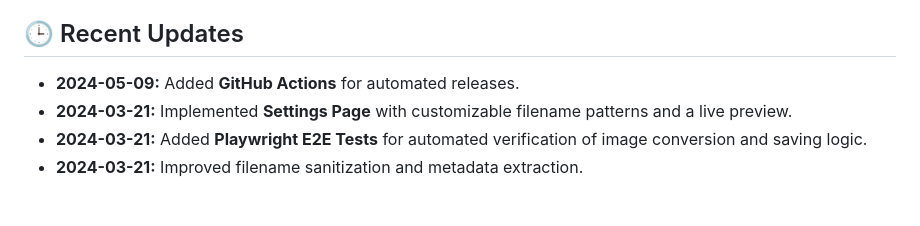
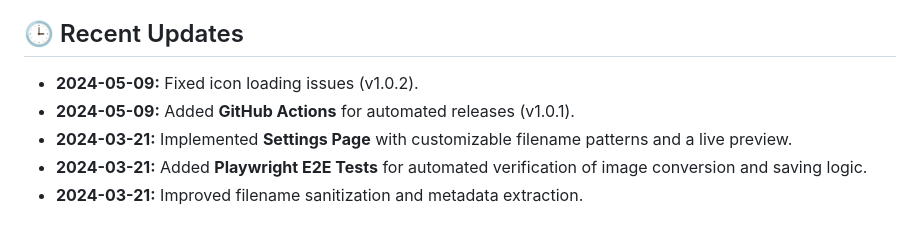
Before and after one commit to medianetic/chrome-easyimagesave, a Markdown page: README.md, the part around the change. Drawn GitHub-style.

Commit message:
docs: update recent updates in README

```diff
--- a/README.md
+++ b/README.md
@@ -15,7 +15,8 @@
 
 ## 🕒 Recent Updates
 
--   **2024-05-09:** Added **GitHub Actions** for automated releases.
+-   **2024-05-09:** Fixed icon loading issues (v1.0.2).
+-   **2024-05-09:** Added **GitHub Actions** for automated releases (v1.0.1).
 -   **2024-03-21:** Implemented **Settings Page** with customizable filename patterns and a live preview.
 -   **2024-03-21:** Added **Playwright E2E Tests** for automated verification of image conversion and saving logic.
 -   **2024-03-21:** Improved filename sanitization and metadata extraction.
```
